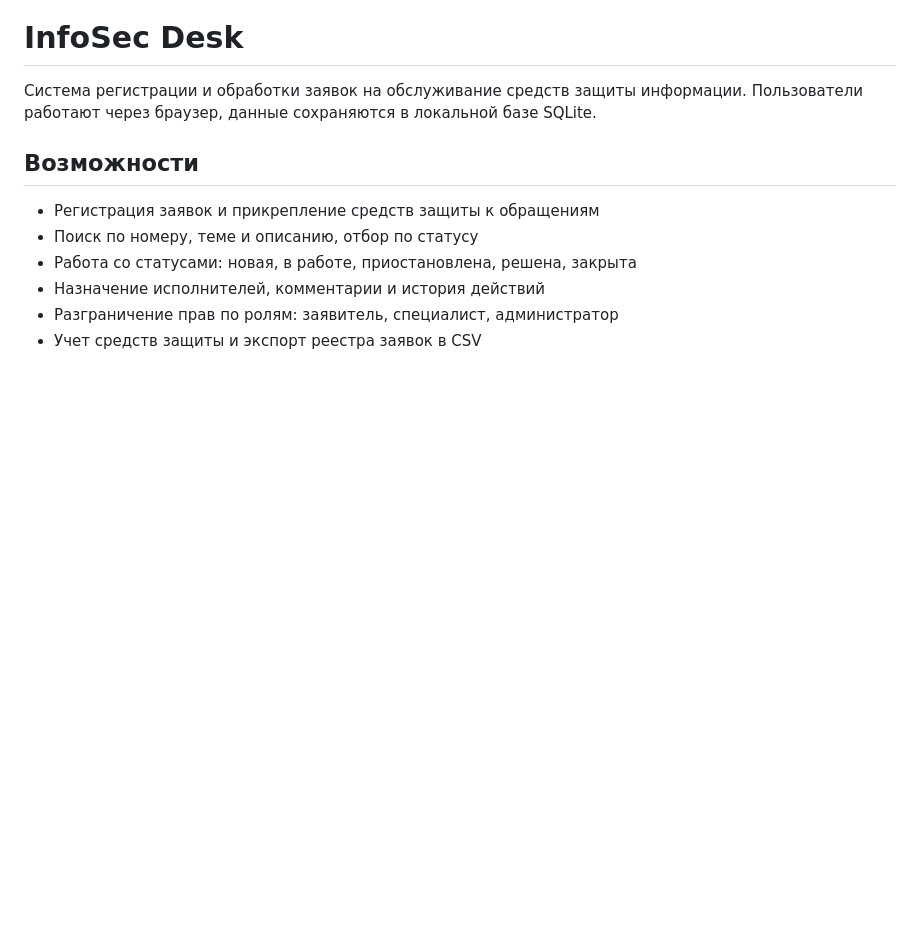
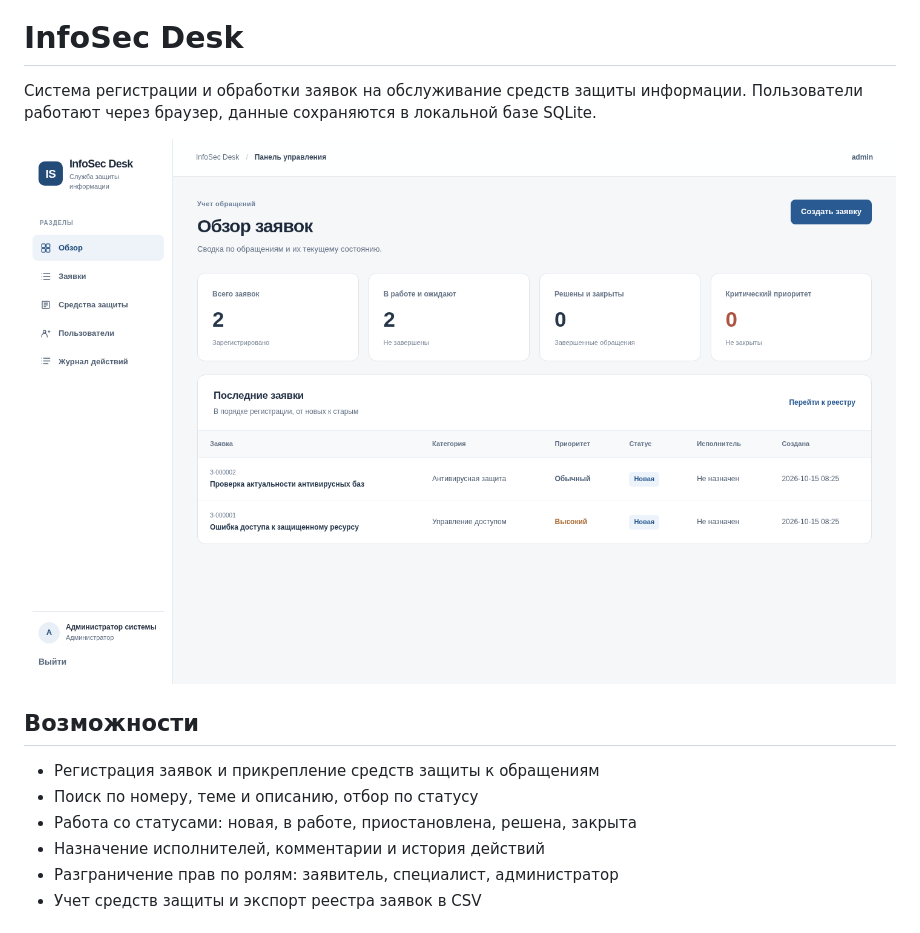
Before and after one commit to nogot261/infosec-service-desk, a Markdown page: README.md, the part around the change. Drawn GitHub-style; blank space fills up the shorter version.

Commit message:
Добавить актуальный снимок интерфейса в описание проекта

```diff
--- a/README.md
+++ b/README.md
@@ -2,6 +2,8 @@
 
 Система регистрации и обработки заявок на обслуживание средств защиты информации.
 Пользователи работают через браузер, данные сохраняются в локальной базе SQLite.
+
+![Панель управления системой учета заявок](docs/images/dashboard.png)
 
 ## Возможности
 
```
